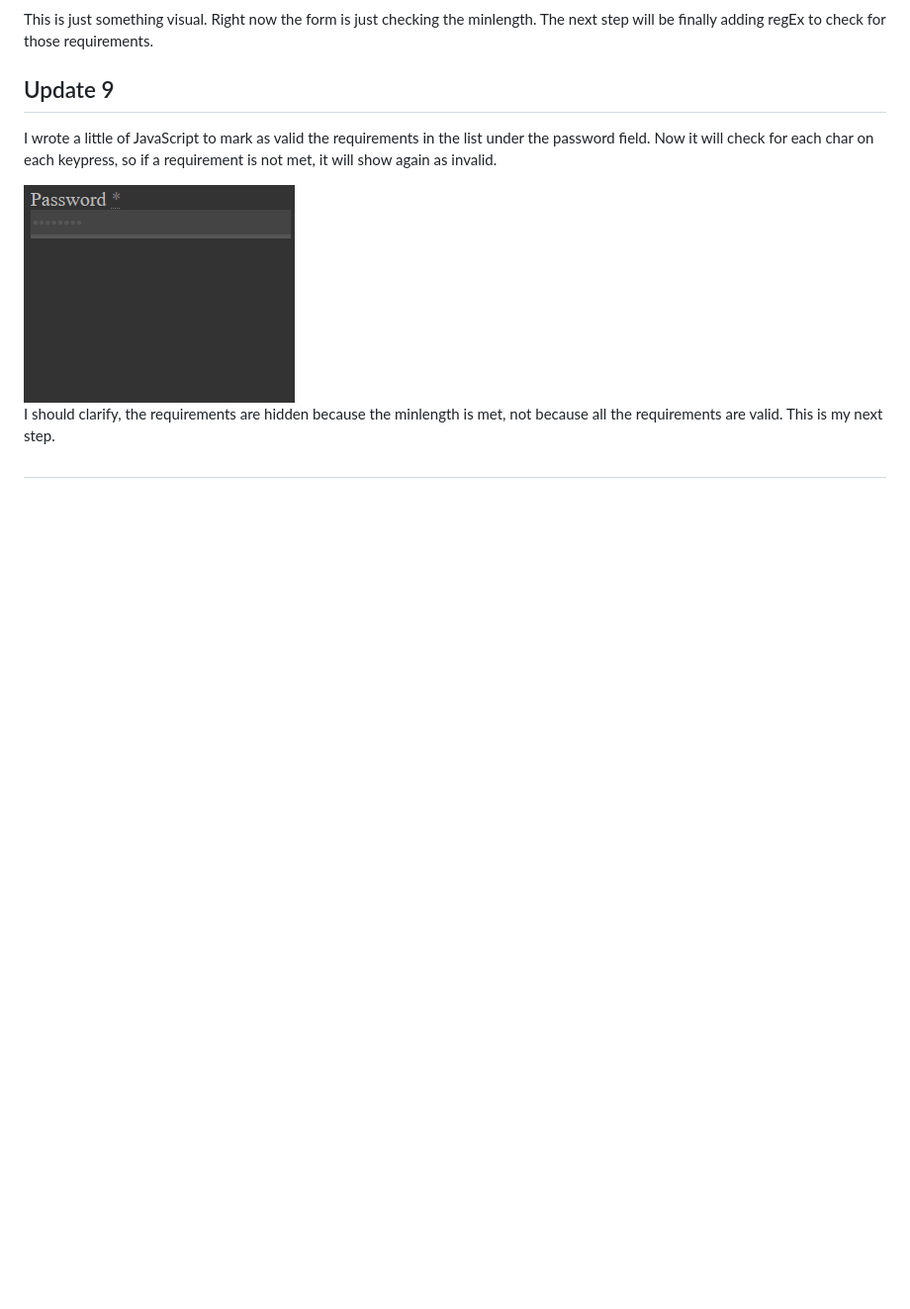
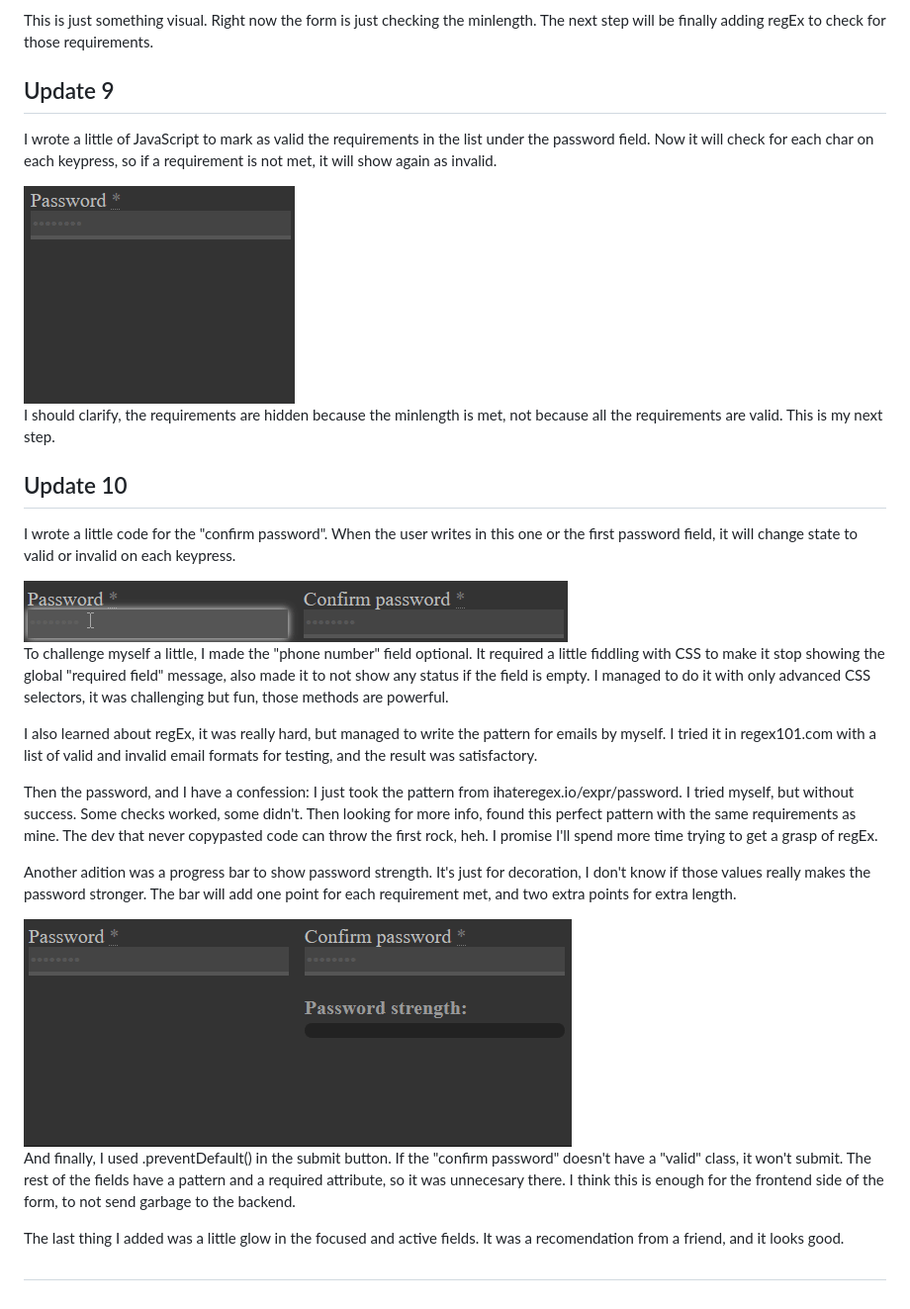
Before and after one commit to HectorVilas/odin-form, a Markdown page: README.md, the part around the change printed below. Shown: that part at 99% size. Rendered like a GitHub page; pictures changed too: READMEmd/progress06.gif (added), READMEmd/progress07.gif (added); blank space fills up the shorter version.

```diff
--- a/README.md
+++ b/README.md
@@ -168,6 +179,19 @@
 <p>I should clarify, the requirements are hidden because the minlength is met, not because all the requirements are valid. This is my next step.</p>
 
 
+<h2>Update 10</h2>
+<p>I wrote a little code for the "confirm password". When the user writes in this one or the first password field, it will change state to valid or invalid on each keypress.</p>
+<img src="./READMEmd/progress06.gif">
+<p>To challenge myself a little, I made the "phone number" field optional. It required a little fiddling with CSS to make it stop showing the global "required field" message, also made it to not show any status if the field is empty. I managed to do it with only advanced CSS selectors, it was challenging but fun, those methods are powerful.</p>
+<p>I also learned about regEx, it was really hard, but managed to write the pattern for emails by myself. I tried it in regex101.com with a list of valid and invalid email formats for testing, and the result was satisfactory.</p>
+<p>Then the password, and I have a confession: I just took the pattern from ihateregex.io/expr/password. I tried myself, but without success. Some checks worked, some didn't. Then looking for more info, found this perfect pattern with the same requirements as mine. The dev that never copypasted code can throw the first rock, heh. I promise I'll spend more time trying to get a grasp of regEx.</p>
+<p>Another adition was a progress bar to show password strength. It's just for decoration, I don't know if those values really makes the password stronger. The bar will add one point for each requirement met, and two extra points for extra length.</p>
+<img src="./READMEmd/progress07.gif">
+<p>And finally, I used .preventDefault() in the submit button. If the "confirm password" doesn't have a "valid" class, it won't submit. The rest of the fields have a pattern and a required attribute, so it was unnecesary there. I think this is enough for the frontend side of the form, to not send garbage to the backend.</p>
+<p>The last thing I added was a little glow in the focused and active fields. It was a recomendation from a friend, and it looks good.</p>
+
+
+
 <h2></h2>
 <p></p>
 
```
Also changed, not shown: other parts of README.md (+11 -0 lines).
